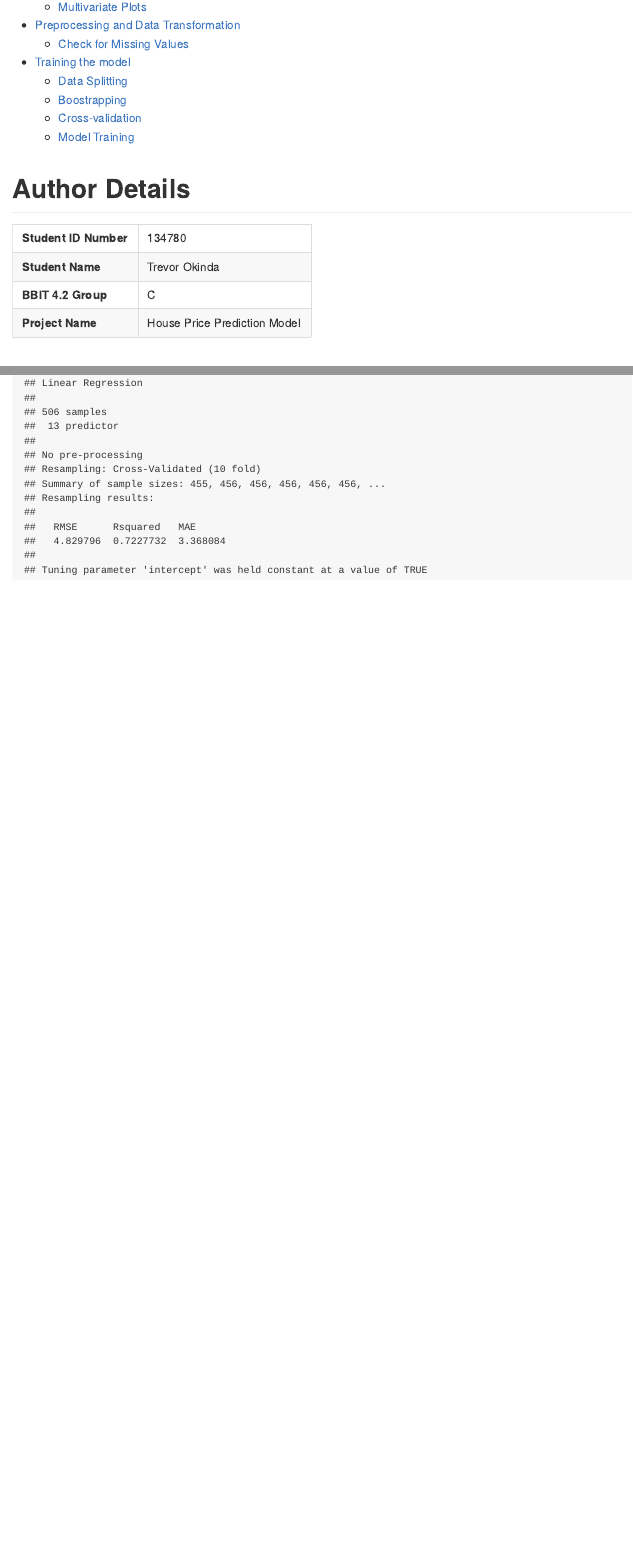
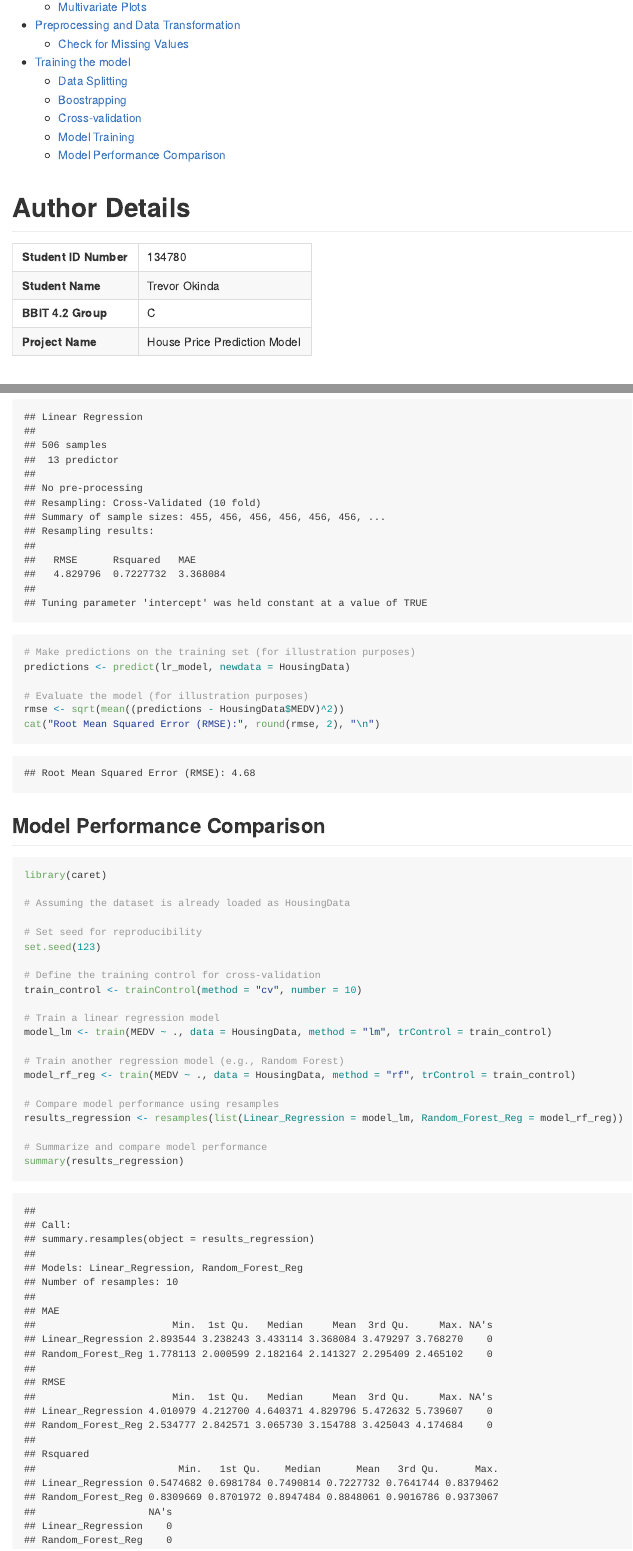
Before and after one commit to TrevorA17/BI-Project3, an R Markdown document (markdown/HousePricePrediction.Rmd): the page in a window 1100 px wide, from 460 px down, and a second part further down, joined at a grey line. The pictures show the output file markdown/HousePricePrediction.md that the author committed with the source, drawn offline in the style of GitHub; long lines of code are wrapped.

Commit message:
rmd update

````diff
--- a/markdown/HousePricePrediction.Rmd
+++ b/markdown/HousePricePrediction.Rmd
@@ -405,4 +405,36 @@ lr_model <- train(MEDV ~ ., data = HousingData, method = "lm", trControl = train
 
 # Display the trained model
 print(lr_model)
+
+# Make predictions on the training set (for illustration purposes)
+predictions <- predict(lr_model, newdata = HousingData)
+
+# Evaluate the model (for illustration purposes)
+rmse <- sqrt(mean((predictions - HousingData$MEDV)^2))
+cat("Root Mean Squared Error (RMSE):", round(rmse, 2), "\n")
 ```
+
+## Model Performance Comparison
+```{r Model Performance Comparison}
+library(caret)
+
+# Assuming the dataset is already loaded as HousingData
+
+# Set seed for reproducibility
+set.seed(123)
+
+# Define the training control for cross-validation
+train_control <- trainControl(method = "cv", number = 10)
+
+# Train a linear regression model
+model_lm <- train(MEDV ~ ., data = HousingData, method = "lm", trControl = train_control)
+
+# Train another regression model (e.g., Random Forest)
+model_rf_reg <- train(MEDV ~ ., data = HousingData, method = "rf", trControl = train_control)
+
+# Compare model performance using resamples
+results_regression <- resamples(list(Linear_Regression = model_lm, Random_Forest_Reg = model_rf_reg))
+
+# Summarize and compare model performance
+summary(results_regression)
+```
````
Also changed, not shown: markdown/HousePricePrediction.md.
